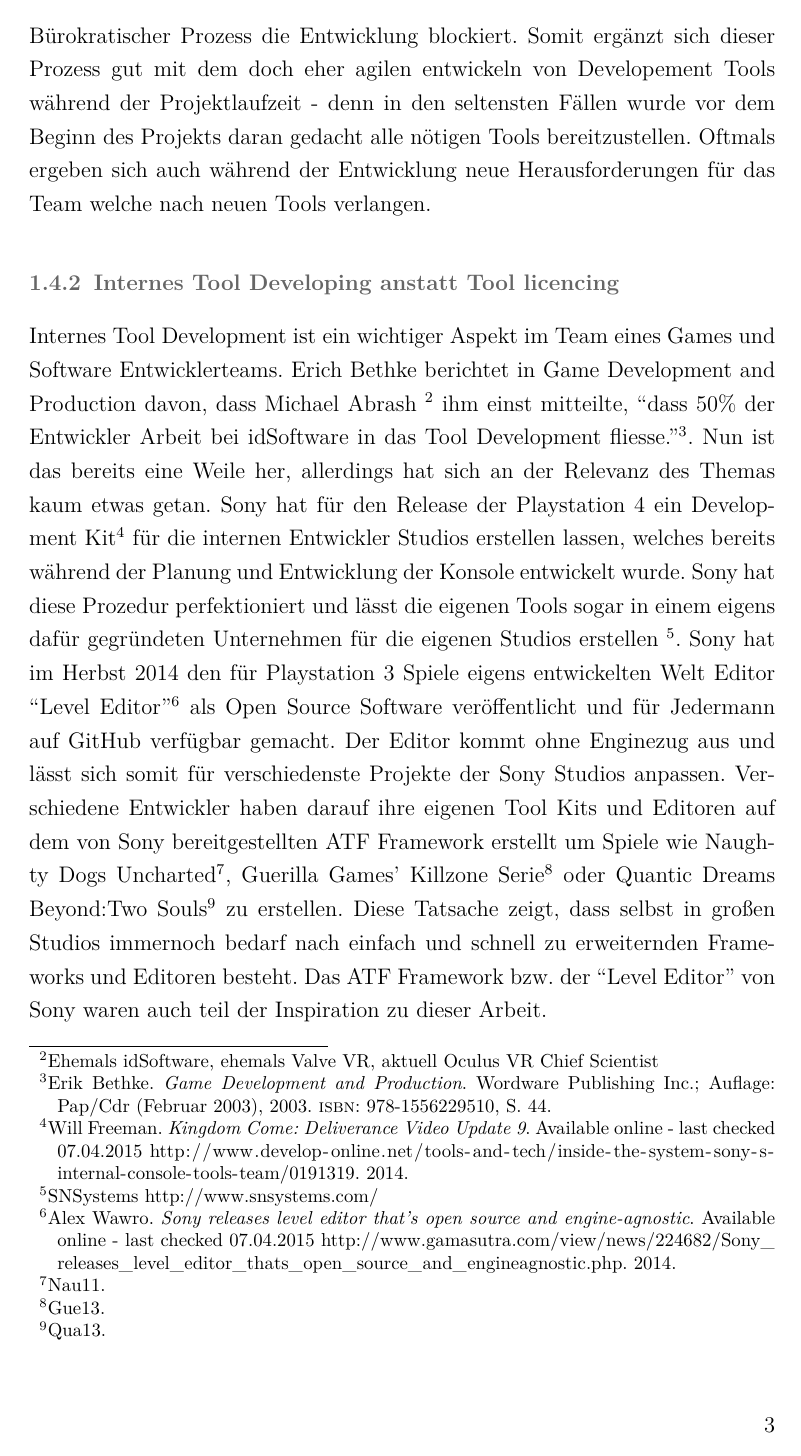
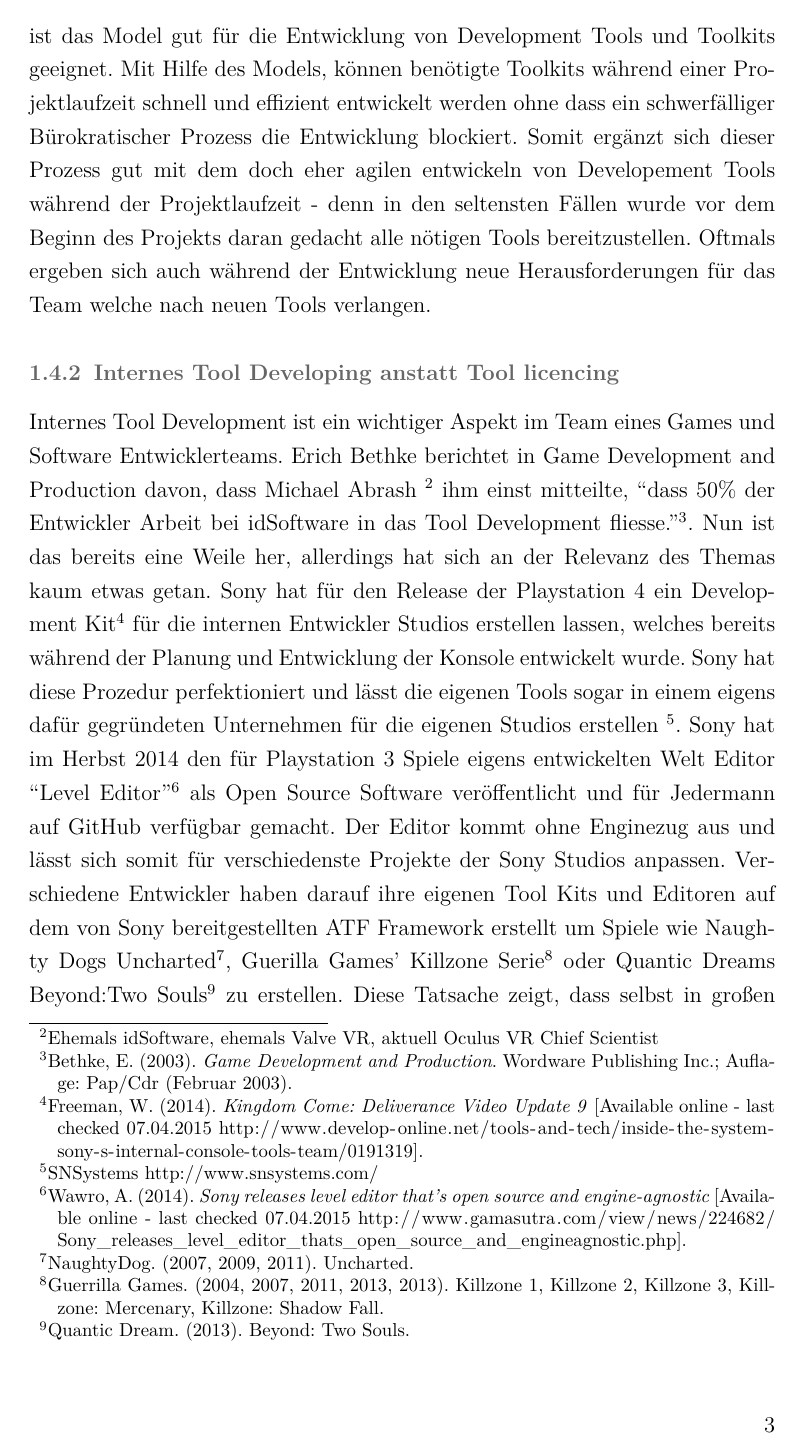
Before and after one commit to dNovel/MasterThesisWS1415, a LaTeX thesis (Source/Thesis.tex): page 14 of 32 before the commit and page 14 of 31 after it. Compiled offline with pdfLaTeX; an older LaTeX class or package is replaced by its successor.

Commit message:
Changed citation to something useful due to Stephanies input.

```diff
--- a/Source/Thesis.tex
+++ b/Source/Thesis.tex
@@ -3,7 +3,7 @@
 \usepackage[utf8]{inputenc}
 \usepackage[ngerman]{babel}
 \usepackage[babel,german=guillemets]{csquotes}
-\usepackage[backend=biber, style=alphabetic]{biblatex}
+\usepackage[backend=biber, style=apa]{biblatex}
 \usepackage{amsmath}
 \usepackage{amsfonts}
 \usepackage{amssymb}
@@ -32,6 +32,7 @@
 
 % Festlegung Art der Zitierung -NatDin für Deutschland: Abkuerzung Autor + Jahr
 %\bibliographystyle{jurabib}
+\DeclareLanguageMapping{german}{german-apa}
 \addbibresource{Biblatex/VerzeichnisBuecher.bib}
 %plain
 
@@ -294,7 +295,7 @@
 Bei diesen Rollen handelt es sich um das interne Scrum Team - das Entwicklungsteam des Produktes. Scrum kann innerhalb eines Projektes und Teams beliebig heruntergebrochen werden, bis die gewünschte größe eines Entwicklerteams erreicht wird. Externe Rollen wie Stakeholder etc. verlagern sich somit auf andere interne Projektleiter oder Teammitglieder. Aus diesem Grund ist das Model gut für die Entwicklung von Development Tools und Toolkits geeignet. Mit Hilfe des Models, können benötigte Toolkits während einer Projektlaufzeit schnell und effizient entwickelt werden ohne dass ein schwerfälliger Bürokratischer Prozess die Entwicklung blockiert. Somit ergänzt sich dieser Prozess gut mit dem doch eher agilen entwickeln von Developement Tools während der Projektlaufzeit - denn in den seltensten Fällen wurde vor dem Beginn des Projekts daran gedacht alle nötigen Tools bereitzustellen. Oftmals ergeben sich auch während der Entwicklung neue Herausforderungen für das Team welche nach neuen Tools verlangen.
 
 \subsection{Internes Tool Developing anstatt Tool licencing} % Titel verbessern
-Internes Tool Development ist ein wichtiger Aspekt im Team eines Games und Software Entwicklerteams. Erich Bethke berichtet in Game Development and Production davon, dass Michael Abrash \footnote{Ehemals idSoftware, ehemals Valve VR, aktuell Oculus VR Chief Scientist} ihm einst mitteilte, “dass 50\% der Entwickler Arbeit bei idSoftware in das Tool Development fliesse.”\footfullcite[S. 44]{Bethke2003}. Nun ist das bereits eine Weile her, allerdings hat sich an der Relevanz des Themas kaum etwas getan. Sony hat für den Release der Playstation 4 ein Development Kit \footfullcite{DVLP:Freeman2014} für die internen Entwickler Studios  erstellen lassen, welches bereits während der Planung und Entwicklung der Konsole entwickelt wurde. Sony hat diese Prozedur perfektioniert und lässt die eigenen Tools sogar in einem eigens dafür gegründeten Unternehmen für die eigenen Studios erstellen \footnote{SNSystems \url{http://www.snsystems.com/}}. Sony hat im Herbst 2014 den für Playstation 3 Spiele eigens entwickelten Welt Editor “Level Editor”\footfullcite{GS:SonyLE2014} als Open Source Software veröffentlicht und für Jedermann auf GitHub verfügbar gemacht. Der Editor kommt ohne Enginezug aus und lässt sich somit für verschiedenste Projekte der Sony Studios anpassen. Verschiedene Entwickler haben darauf ihre eigenen Tool Kits und Editoren auf dem von Sony bereitgestellten ATF Framework erstellt um Spiele wie Naughty Dogs Uncharted\footcite{NaughtyDog2007}, Guerilla Games’ Killzone Serie\footcite{GuerillaGames2004} oder Quantic Dreams Beyond:Two Souls\footcite{QuanticDream2013} zu erstellen. Diese Tatsache zeigt, dass selbst in großen Studios immernoch bedarf nach einfach und schnell zu erweiternden Frameworks und Editoren besteht. Das ATF Framework bzw. der “Level Editor” von Sony waren auch teil der Inspiration zu dieser Arbeit.
+Internes Tool Development ist ein wichtiger Aspekt im Team eines Games und Software Entwicklerteams. Erich Bethke berichtet in Game Development and Production davon, dass Michael Abrash \footnote{Ehemals idSoftware, ehemals Valve VR, aktuell Oculus VR Chief Scientist} ihm einst mitteilte, “dass 50\% der Entwickler Arbeit bei idSoftware in das Tool Development fliesse.”\footfullcite{Bethke2003}. Nun ist das bereits eine Weile her, allerdings hat sich an der Relevanz des Themas kaum etwas getan. Sony hat für den Release der Playstation 4 ein Development Kit \footfullcite{DVLP:Freeman2014} für die internen Entwickler Studios  erstellen lassen, welches bereits während der Planung und Entwicklung der Konsole entwickelt wurde. Sony hat diese Prozedur perfektioniert und lässt die eigenen Tools sogar in einem eigens dafür gegründeten Unternehmen für die eigenen Studios erstellen \footnote{SNSystems \url{http://www.snsystems.com/}}. Sony hat im Herbst 2014 den für Playstation 3 Spiele eigens entwickelten Welt Editor “Level Editor”\footfullcite{GS:SonyLE2014} als Open Source Software veröffentlicht und für Jedermann auf GitHub verfügbar gemacht. Der Editor kommt ohne Enginezug aus und lässt sich somit für verschiedenste Projekte der Sony Studios anpassen. Verschiedene Entwickler haben darauf ihre eigenen Tool Kits und Editoren auf dem von Sony bereitgestellten ATF Framework erstellt um Spiele wie Naughty Dogs Uncharted\footfullcite{NaughtyDog2007}, Guerilla Games’ Killzone Serie\footfullcite{GuerillaGames2004} oder Quantic Dreams Beyond:Two Souls\footfullcite{QuanticDream2013} zu erstellen. Diese Tatsache zeigt, dass selbst in großen Studios immernoch bedarf nach einfach und schnell zu erweiternden Frameworks und Editoren besteht. Das ATF Framework bzw. der “Level Editor” von Sony waren auch teil der Inspiration zu dieser Arbeit.
 
 \section{Mitglieder eines Entwicklerteams}
 Hier gibt diese Arbeit einen kurzen Überblick über die gängigsten Mitglieder eines Entwicklerteams. Grob können Mitglieder in die folgenden drei Gruppen aufgeteilt werden - Artists, Designer, Engineer. Jede Gruppe arbeitet hierbei jedoch interdisziplinär mit den anderen zusammen, kümmert sich aber doch um die ganz eigenen Bestandteile eines Produktes. Es ist jedoch durchaus so, dass jede Gruppe ihre eigenen Tools und Methoden verwendet. Dieser Ansatz wird in der Konzeptionierung dieser Arbeit aufgegriffen und weiter verfolgt.
```
Also changed, not shown: Source/Thesis.pdf, 2 other files.
